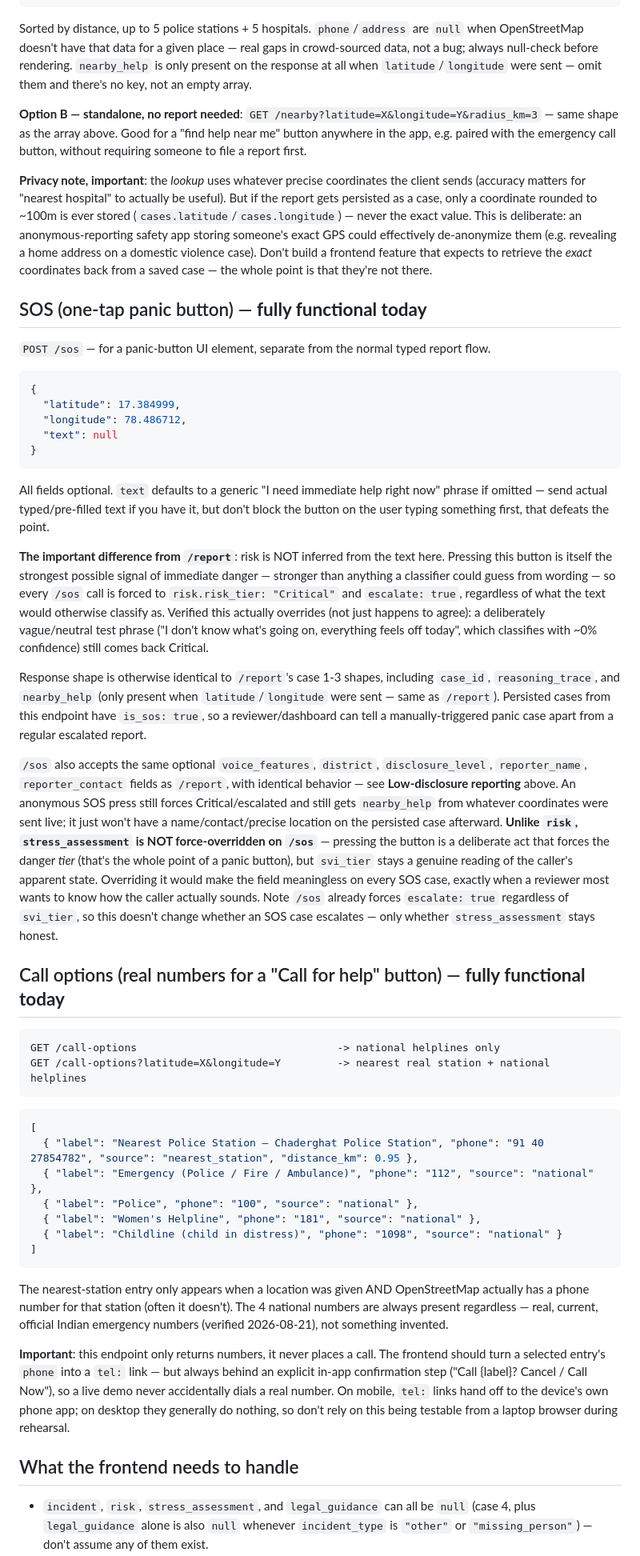
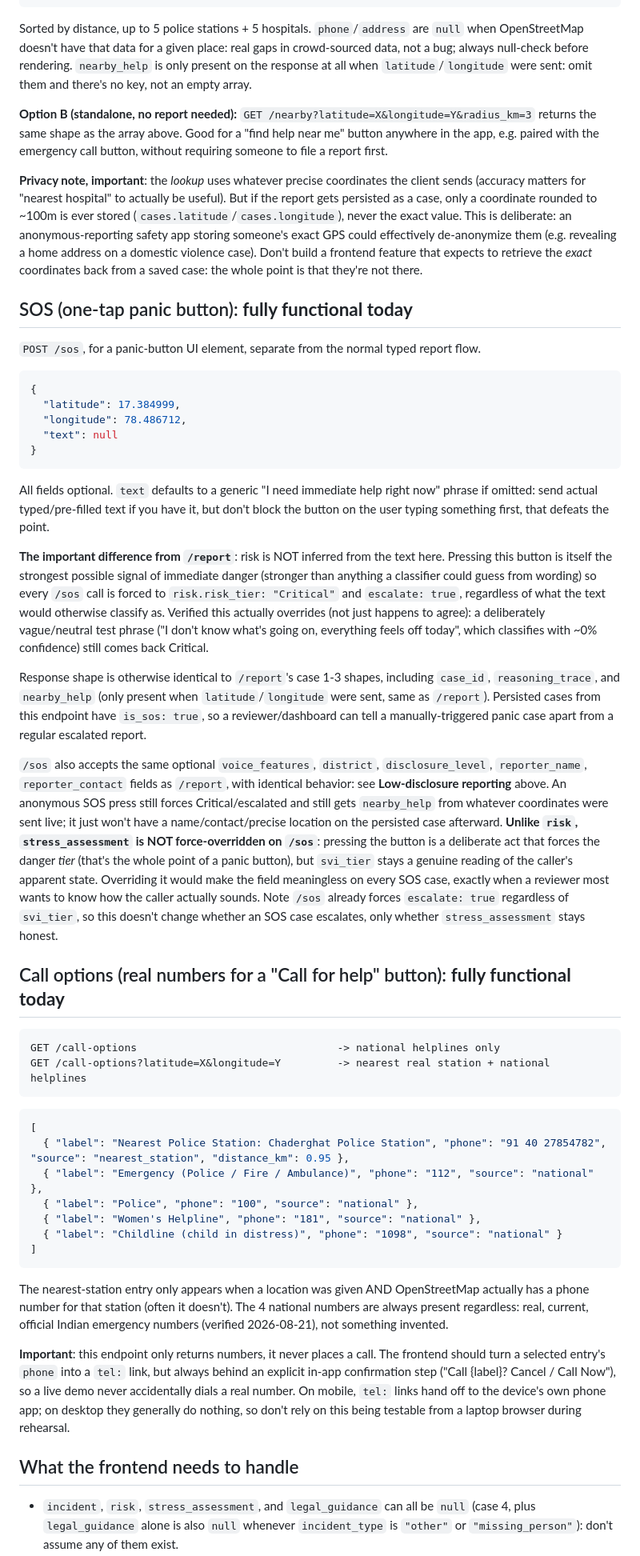
Before and after one commit to maimunaafrah341-maker/Athena, a Markdown page: API_CONTRACT.md, the part around one of its changes. Shown at 80% size. GitHub-like rendering.

````diff
--- a/API_CONTRACT.md
+++ b/API_CONTRACT.md
@@ -894,30 +894,30 @@ request (see above) and the response includes:
 ```
 
 Sorted by distance, up to 5 police stations + 5 hospitals. `phone`/`address`
-are `null` when OpenStreetMap doesn't have that data for a given place —
+are `null` when OpenStreetMap doesn't have that data for a given place:
 real gaps in crowd-sourced data, not a bug; always null-check before
 rendering. `nearby_help` is only present on the response at all when
-`latitude`/`longitude` were sent — omit them and there's no key, not an
+`latitude`/`longitude` were sent: omit them and there's no key, not an
 empty array.
 
-**Option B — standalone, no report needed**: `GET /nearby?latitude=X&longitude=Y&radius_km=3`
-— same shape as the array above. Good for a "find help near me" button
+**Option B (standalone, no report needed):** `GET /nearby?latitude=X&longitude=Y&radius_km=3`
+returns the same shape as the array above. Good for a "find help near me" button
 anywhere in the app, e.g. paired with the emergency call button, without
 requiring someone to file a report first.
 
 **Privacy note, important**: the *lookup* uses whatever precise coordinates
 the client sends (accuracy matters for "nearest hospital" to actually be
 useful). But if the report gets persisted as a case, only a coordinate
-rounded to ~100m is ever stored (`cases.latitude`/`cases.longitude`) — never
+rounded to ~100m is ever stored (`cases.latitude`/`cases.longitude`), never
 the exact value. This is deliberate: an anonymous-reporting safety app
 storing someone's exact GPS could effectively de-anonymize them (e.g.
 revealing a home address on a domestic violence case). Don't build a
 frontend feature that expects to retrieve the *exact* coordinates back from
-a saved case — the whole point is that they're not there.
+a saved case: the whole point is that they're not there.
 
-## SOS (one-tap panic button) — **fully functional today**
+## SOS (one-tap panic button): **fully functional today**
 
-`POST /sos` — for a panic-button UI element, separate from the normal typed
+`POST /sos`, for a panic-button UI element, separate from the normal typed
 report flow.
 
 ```json
@@ -929,14 +929,14 @@ report flow.
 ```
 
 All fields optional. `text` defaults to a generic "I need immediate help
-right now" phrase if omitted — send actual typed/pre-filled text if you have
+right now" phrase if omitted: send actual typed/pre-filled text if you have
 it, but don't block the button on the user typing something first, that
 defeats the point.
 
 **The important difference from `/report`**: risk is NOT inferred from the
 text here. Pressing this button is itself the strongest possible signal of
-immediate danger — stronger than anything a classifier could guess from
-wording — so every `/sos` call is forced to `risk.risk_tier: "Critical"` and
+immediate danger (stronger than anything a classifier could guess from
+wording) so every `/sos` call is forced to `risk.risk_tier: "Critical"` and
 `escalate: true`, regardless of what the text would otherwise classify as.
 Verified this actually overrides (not just happens to agree): a deliberately
 vague/neutral test phrase ("I don't know what's going on, everything feels
@@ -944,26 +944,26 @@ off today", which classifies with ~0% confidence) still comes back Critical.
 
 Response shape is otherwise identical to `/report`'s case 1-3 shapes,
 including `case_id`, `reasoning_trace`, and `nearby_help` (only present when
-`latitude`/`longitude` were sent — same as `/report`). Persisted cases from
+`latitude`/`longitude` were sent, same as `/report`). Persisted cases from
 this endpoint have `is_sos: true`, so a reviewer/dashboard can tell a
 manually-triggered panic case apart from a regular escalated report.
 
 `/sos` also accepts the same optional `voice_features`, `district`,
 `disclosure_level`, `reporter_name`, `reporter_contact` fields as `/report`,
-with identical behavior — see **Low-disclosure reporting** above. An
+with identical behavior: see **Low-disclosure reporting** above. An
 anonymous SOS press still forces Critical/escalated and still gets
 `nearby_help` from whatever coordinates were sent live; it just won't have a
 name/contact/precise location on the persisted case afterward.
-**Unlike `risk`, `stress_assessment` is NOT force-overridden on `/sos`** —
+**Unlike `risk`, `stress_assessment` is NOT force-overridden on `/sos`**:
 pressing the button is a deliberate act that forces the danger *tier*
 (that's the whole point of a panic button), but `svi_tier` stays a genuine
 reading of the caller's apparent state. Overriding it would make the field
 meaningless on every SOS case, exactly when a reviewer most wants to know
 how the caller actually sounds. Note `/sos` already forces `escalate: true`
 regardless of `svi_tier`, so this doesn't change whether an SOS case
-escalates — only whether `stress_assessment` stays honest.
+escalates, only whether `stress_assessment` stays honest.
 
-## Call options (real numbers for a "Call for help" button) — **fully functional today**
+## Call options (real numbers for a "Call for help" button): **fully functional today**
 
 ```
 GET /call-options                                -> national helplines only
@@ -972,7 +972,7 @@ GET /call-options?latitude=X&longitude=Y         -> nearest real station + natio
 
 ```json
 [
-  { "label": "Nearest Police Station — Chaderghat Police Station", "phone": "91 40 27854782", "source": "nearest_station", "distance_km": 0.95 },
+  { "label": "Nearest Police Station: Chaderghat Police Station", "phone": "91 40 27854782", "source": "nearest_station", "distance_km": 0.95 },
   { "label": "Emergency (Police / Fire / Ambulance)", "phone": "112", "source": "national" },
   { "label": "Police", "phone": "100", "source": "national" },
   { "label": "Women's Helpline", "phone": "181", "source": "national" },
@@ -980,14 +980,14 @@ GET /call-options?latitude=X&longitude=Y         -> nearest real station + natio
 ]
 ```
 
-The nearest-station entry only appears when a location was given AND OpenStreetMap actually has a phone number for that station (often it doesn't). The 4 national numbers are always present regardless — real, current, official Indian emergency numbers (verified 2026-08-21), not something invented.
+The nearest-station entry only appears when a location was given AND OpenStreetMap actually has a phone number for that station (often it doesn't). The 4 national numbers are always present regardless: real, current, official Indian emergency numbers (verified 2026-08-21), not something invented.
 
-**Important**: this endpoint only returns numbers, it never places a call. The frontend should turn a selected entry's `phone` into a `tel:` link — but always behind an explicit in-app confirmation step ("Call {label}? Cancel / Call Now"), so a live demo never accidentally dials a real number. On mobile, `tel:` links hand off to the device's own phone app; on desktop they generally do nothing, so don't rely on this being testable from a laptop browser during rehearsal.
+**Important**: this endpoint only returns numbers, it never places a call. The frontend should turn a selected entry's `phone` into a `tel:` link, but always behind an explicit in-app confirmation step ("Call {label}? Cancel / Call Now"), so a live demo never accidentally dials a real number. On mobile, `tel:` links hand off to the device's own phone app; on desktop they generally do nothing, so don't rely on this being testable from a laptop browser during rehearsal.
 
 ## What the frontend needs to handle
 
 - `incident`, `risk`, `stress_assessment`, and `legal_guidance` can all be
   `null` (case 4, plus `legal_guidance` alone is also `null` whenever
-  `incident_type` is `"other"` or `"missing_person"`) — don't assume any
+  `incident_type` is `"other"` or `"missing_person"`): don't assume any
   of them exist.
 - Within a non-null `legal_guidance`, `escalation_contact` is its own
````
Also changed, not shown: other parts of API_CONTRACT.md (+137 -136 lines), CHANGELOG.md (+39 -39 lines).
